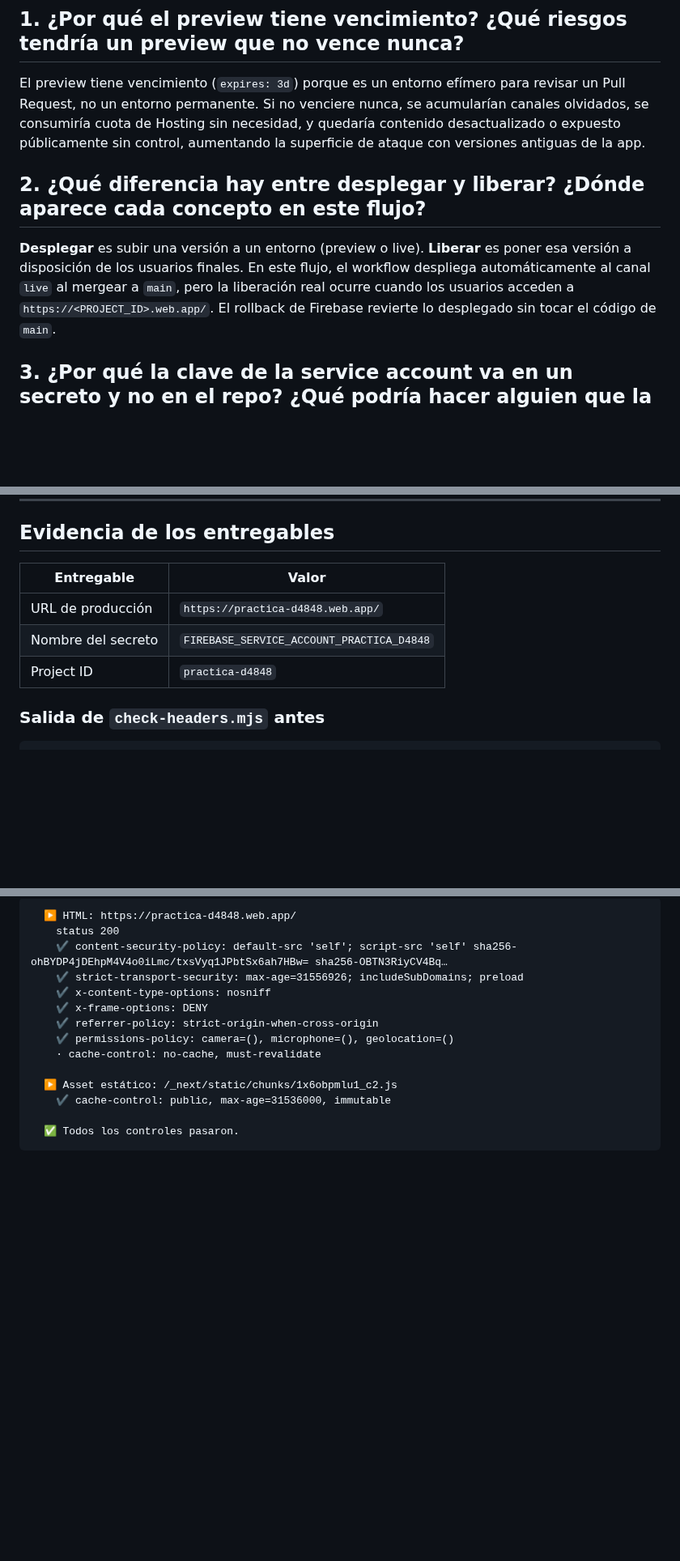
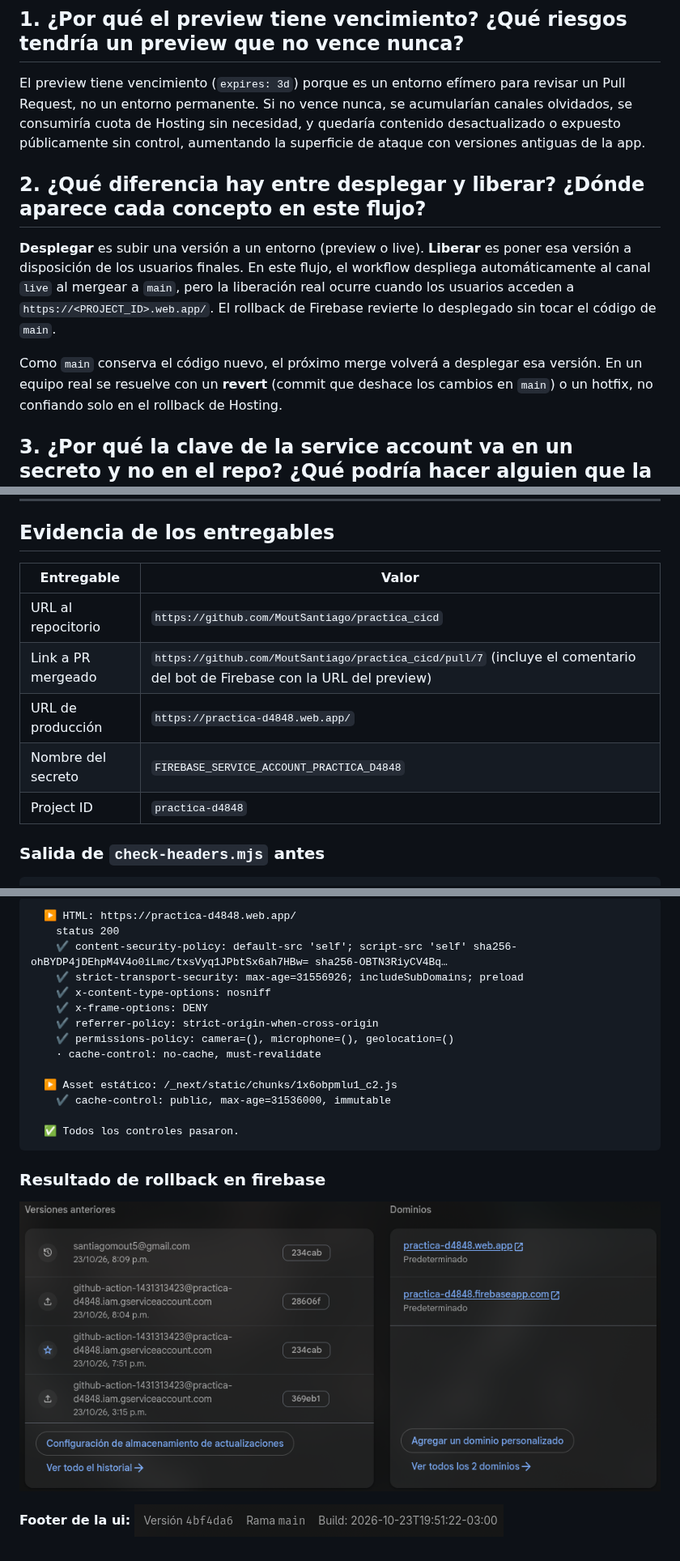
Before and after one commit to MoutSantiago/practica_cicd, a Markdown page: REFLEXION.md, 3 parts joined by grey strips. Shown at 81% size. Drawn GitHub-style; pictures changed too: image-1.png (added), image.png (added); blank space fills up the shorter version.

Commit message:
Finalización de REFLEXION

````diff
--- a/REFLEXION.md
+++ b/REFLEXION.md
@@ -6,11 +6,13 @@ Respuestas breves y concretas a las preguntas de la sección 8 del enunciado.
 
 ## 1. ¿Por qué el preview tiene vencimiento? ¿Qué riesgos tendría un preview que no vence nunca?
 
-El preview tiene vencimiento (`expires: 3d`) porque es un entorno efímero para revisar un Pull Request, no un entorno permanente. Si no venciere nunca, se acumularían canales olvidados, se consumiría cuota de Hosting sin necesidad, y quedaría contenido desactualizado o expuesto públicamente sin control, aumentando la superficie de ataque con versiones antiguas de la app.
+El preview tiene vencimiento (`expires: 3d`) porque es un entorno efímero para revisar un Pull Request, no un entorno permanente. Si no vence nunca, se acumularían canales olvidados, se consumiría cuota de Hosting sin necesidad, y quedaría contenido desactualizado o expuesto públicamente sin control, aumentando la superficie de ataque con versiones antiguas de la app.
 
 ## 2. ¿Qué diferencia hay entre desplegar y liberar? ¿Dónde aparece cada concepto en este flujo?
 
 **Desplegar** es subir una versión a un entorno (preview o live). **Liberar** es poner esa versión a disposición de los usuarios finales. En este flujo, el workflow despliega automáticamente al canal `live` al mergear a `main`, pero la liberación real ocurre cuando los usuarios acceden a `https://<PROJECT_ID>.web.app/`. El rollback de Firebase revierte lo desplegado sin tocar el código de `main`.
+
+Como `main` conserva el código nuevo, el próximo merge volverá a desplegar esa versión. En un equipo real se resuelve con un **revert** (commit que deshace los cambios en `main`) o un hotfix, no confiando solo en el rollback de Hosting.
 
 ## 3. ¿Por qué la clave de la service account va en un secreto y no en el repo? ¿Qué podría hacer alguien que la obtenga? ¿Cómo limitarías el daño?
 
@@ -48,11 +50,13 @@ Cambiaría de Firebase Hosting (estático, plan Spark, costo cero) a Firebase Ap
 
 ## Evidencia de los entregables
 
-| Entregable         | Valor                                     |
-| ------------------ | ----------------------------------------- |
-| URL de producción  | `https://practica-d4848.web.app/`         |
-| Nombre del secreto | `FIREBASE_SERVICE_ACCOUNT_PRACTICA_D4848` |
-| Project ID         | `practica-d4848`                          |
+| Entregable         | Valor                                                  |
+| ------------------ | ------------------------------------------------------ |
+| URL al repocitorio | `https://github.com/MoutSantiago/practica_cicd`        |
+| Link a PR mergeado | `https://github.com/MoutSantiago/practica_cicd/pull/7` (incluye el comentario del bot de Firebase con la URL del preview) |
+| URL de producción  | `https://practica-d4848.web.app/`                      |
+| Nombre del secreto | `FIREBASE_SERVICE_ACCOUNT_PRACTICA_D4848`              |
+| Project ID         | `practica-d4848`                                       |
 
 ### Salida de `check-headers.mjs` **antes**
 
@@ -91,3 +95,10 @@ Cambiaría de Firebase Hosting (estático, plan Spark, costo cero) a Firebase Ap
 
   ✅ Todos los controles pasaron.
 ```
+
+### Resultado de rollback en firebase
+
+![rollback](image.png)
+
+**Footer de la ui:**
+![footer](image-1.png)
````
